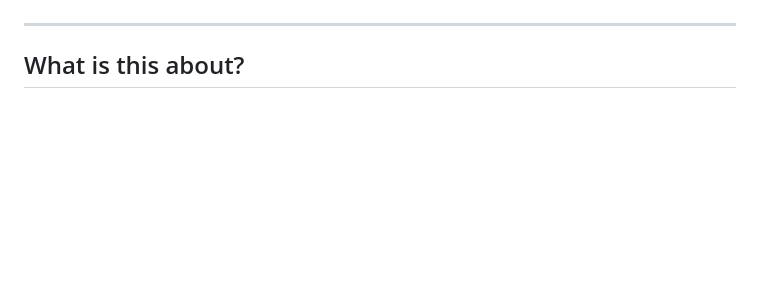
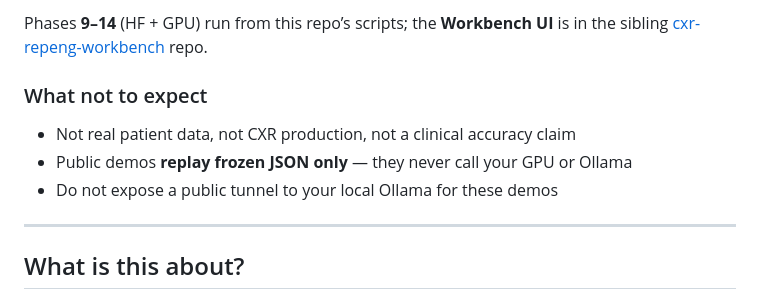
Before and after one commit to UdonsiKalu/cxr-evidence-grounding-lab, a Markdown page: README.md, the part around one of its changes. GitHub-like rendering; blank space fills up the shorter version.

```diff
--- a/README.md
+++ b/README.md
@@ -7,3 +76,10 @@ https://udonsikalu.github.io/cxr-evidence-grounding-lab/
+Phases **9–14** (HF + GPU) run from this repo’s scripts; the **Workbench UI** is in the sibling [cxr-repeng-workbench](https://github.com/UdonsiKalu/cxr-repeng-workbench) repo.
+
+### What not to expect
+
+- Not real patient data, not CXR production, not a clinical accuracy claim
+- Public demos **replay frozen JSON only** — they never call your GPU or Ollama
+- Do not expose a public tunnel to your local Ollama for these demos
 
 ---
 
```
Also changed, not shown: other parts of README.md (+69 -0 lines).
